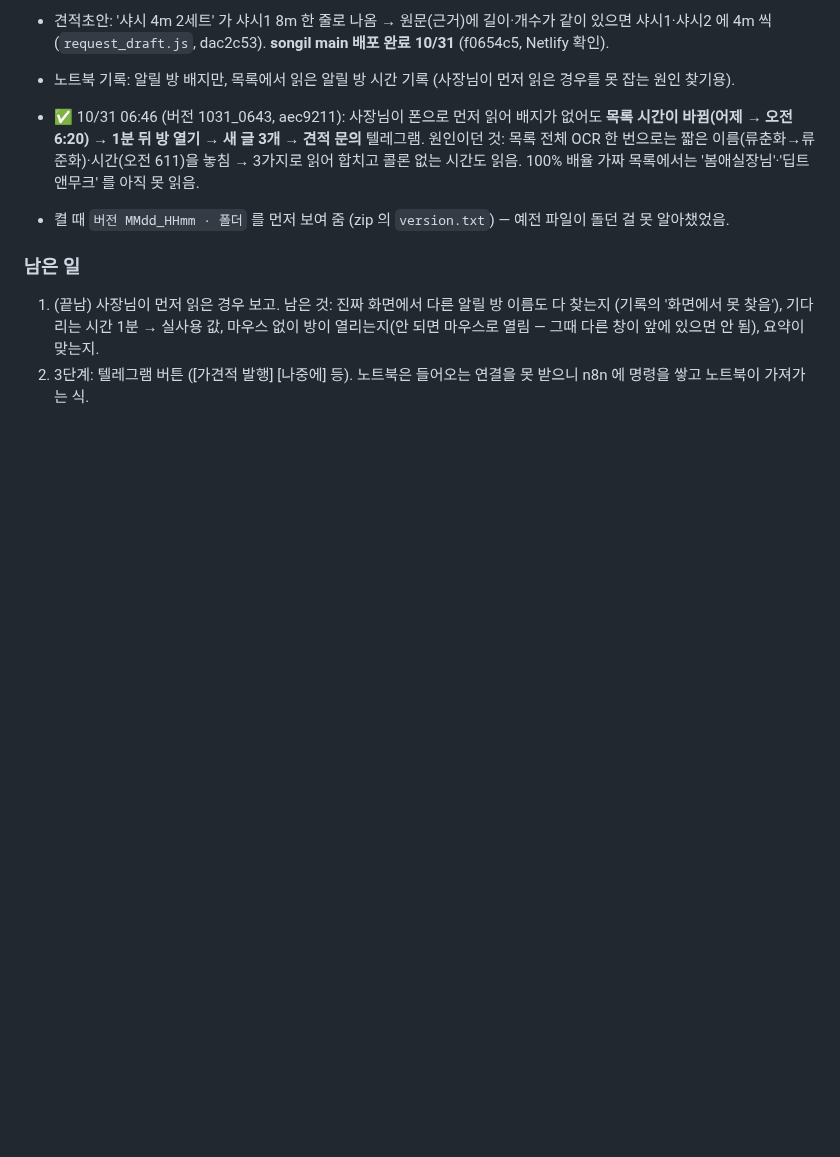
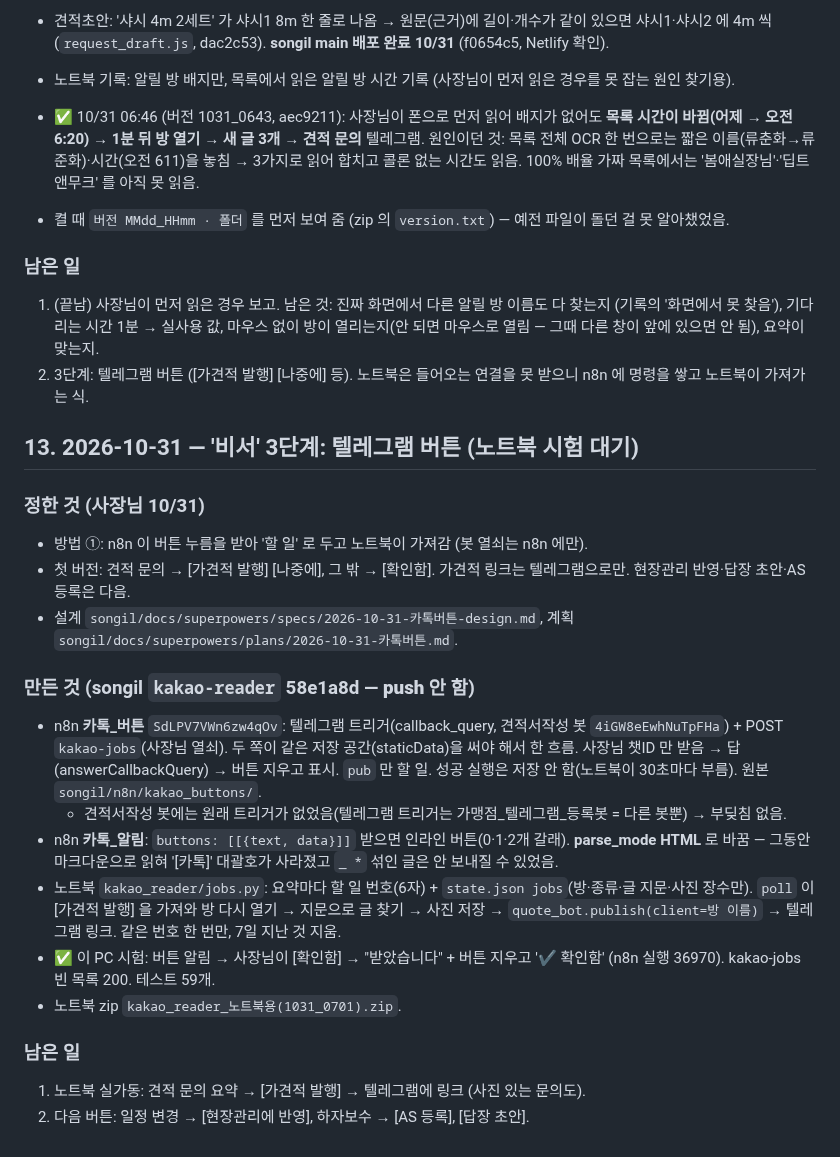
Before and after one commit to jayunsu22/sitenote, a Markdown page: docs/업무자동화_프로젝트.md, the part around the change. Rendered like a GitHub page; blank space fills up the shorter version.

Commit message:
인계 문서: 13절 텔레그램 버튼 (3단계)
Co-Authored-By: Claude Opus 5.5 <noreply@anthropic.com>

```diff
--- a/docs/업무자동화_프로젝트.md
+++ b/docs/업무자동화_프로젝트.md
@@ -281,3 +281,22 @@
 ### 남은 일
 1. (끝남) 사장님이 먼저 읽은 경우 보고. 남은 것: 진짜 화면에서 다른 알릴 방 이름도 다 찾는지 (기록의 '화면에서 못 찾음'), 기다리는 시간 1분 → 실사용 값, 마우스 없이 방이 열리는지(안 되면 마우스로 열림 — 그때 다른 창이 앞에 있으면 안 됨), 요약이 맞는지.
 2. 3단계: 텔레그램 버튼 ([가견적 발행] [나중에] 등). 노트북은 들어오는 연결을 못 받으니 n8n 에 명령을 쌓고 노트북이 가져가는 식.
+
+## 13. 2026-10-31 — '비서' 3단계: 텔레그램 버튼 (노트북 시험 대기)
+
+### 정한 것 (사장님 10/31)
+- 방법 ①: n8n 이 버튼 누름을 받아 '할 일' 로 두고 노트북이 가져감 (봇 열쇠는 n8n 에만).
+- 첫 버전: 견적 문의 → [가견적 발행] [나중에], 그 밖 → [확인함]. 가견적 링크는 텔레그램으로만. 현장관리 반영·답장 초안·AS 등록은 다음.
+- 설계 `songil/docs/superpowers/specs/2026-10-31-카톡버튼-design.md`, 계획 `songil/docs/superpowers/plans/2026-10-31-카톡버튼.md`.
+
+### 만든 것 (songil `kakao-reader` 58e1a8d — **push 안 함**)
+- n8n **카톡_버튼** `SdLPV7VWn6zw4qOv`: 텔레그램 트리거(callback_query, 견적서작성 봇 `4iGW8eEwhNuTpFHa`) + POST `kakao-jobs`(사장님 열쇠). 두 쪽이 같은 저장 공간(staticData)을 써야 해서 한 흐름. 사장님 챗ID 만 받음 → 답(answerCallbackQuery) → 버튼 지우고 표시. `pub` 만 할 일. 성공 실행은 저장 안 함(노트북이 30초마다 부름). 원본 `songil/n8n/kakao_buttons/`.
+  - 견적서작성 봇에는 원래 트리거가 없었음(텔레그램 트리거는 가맹점_텔레그램_등록봇 = 다른 봇뿐) → 부딪침 없음.
+- n8n **카톡_알림**: `buttons: [[{text, data}]]` 받으면 인라인 버튼(0·1·2개 갈래). **parse_mode HTML** 로 바꿈 — 그동안 마크다운으로 읽혀 '[카톡]' 대괄호가 사라졌고 `_ *` 섞인 글은 안 보내질 수 있었음.
+- 노트북 `kakao_reader/jobs.py`: 요약마다 할 일 번호(6자) + `state.json jobs`(방·종류·글 지문·사진 장수만). `poll` 이 [가견적 발행] 을 가져와 방 다시 열기 → 지문으로 글 찾기 → 사진 저장 → `quote_bot.publish(client=방 이름)` → 텔레그램 링크. 같은 번호 한 번만, 7일 지난 것 지움.
+- ✅ 이 PC 시험: 버튼 알림 → 사장님이 [확인함] → "받았습니다" + 버튼 지우고 '✔ 확인함' (n8n 실행 36970). kakao-jobs 빈 목록 200. 테스트 59개.
+- 노트북 zip `kakao_reader_노트북용(1031_0701).zip`.
+
+### 남은 일
+1. 노트북 실가동: 견적 문의 요약 → [가견적 발행] → 텔레그램에 링크 (사진 있는 문의도).
+2. 다음 버튼: 일정 변경 → [현장관리에 반영], 하자보수 → [AS 등록], [답장 초안].
```
